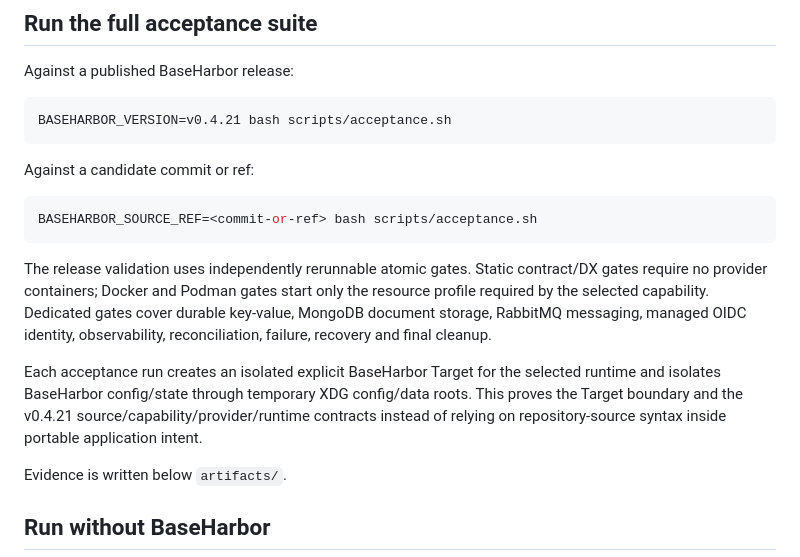
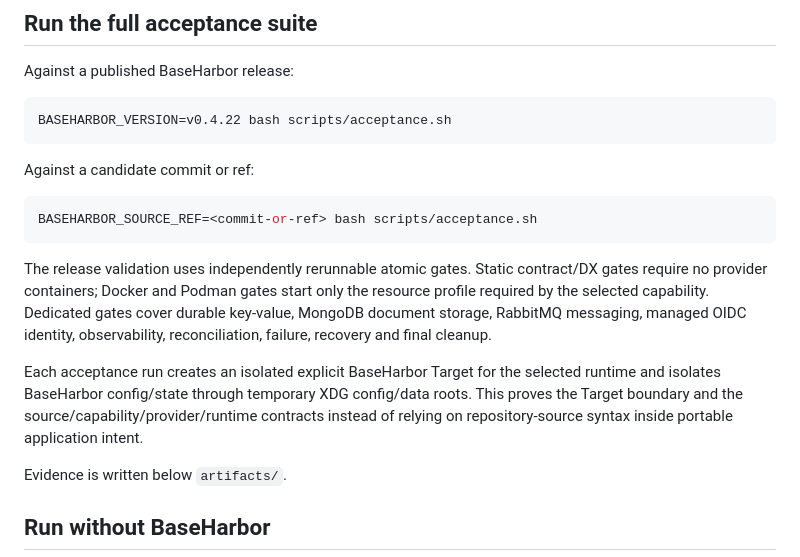
Before and after one commit to mcpdev80/baseharbor-demo, a Markdown page: README.md, the part around one of its changes. GitHub-like rendering.

````diff
--- a/README.md
+++ b/README.md
@@ -298,7 +324,7 @@ The application describes what it needs. BaseHarbor decides how that intent is r
 Against a published BaseHarbor release:
 
 ```bash
-BASEHARBOR_VERSION=v0.4.21 bash scripts/acceptance.sh
+BASEHARBOR_VERSION=v0.4.22 bash scripts/acceptance.sh
 ```
 
 Against a candidate commit or ref:
@@ -309,7 +335,7 @@ BASEHARBOR_SOURCE_REF=<commit-or-ref> bash scripts/acceptance.sh
 
 The release validation uses independently rerunnable atomic gates. Static contract/DX gates require no provider containers; Docker and Podman gates start only the resource profile required by the selected capability. Dedicated gates cover durable key-value, MongoDB document storage, RabbitMQ messaging, managed OIDC identity, observability, reconciliation, failure, recovery and final cleanup.
 
-Each acceptance run creates an isolated explicit BaseHarbor Target for the selected runtime and isolates BaseHarbor config/state through temporary XDG config/data roots. This proves the Target boundary and the v0.4.21 source/capability/provider/runtime contracts instead of relying on repository-source syntax inside portable application intent.
+Each acceptance run creates an isolated explicit BaseHarbor Target for the selected runtime and isolates BaseHarbor config/state through temporary XDG config/data roots. This proves the Target boundary and the source/capability/provider/runtime contracts instead of relying on repository-source syntax inside portable application intent.
 
 Evidence is written below `artifacts/`.
 
````
Also changed, not shown: other parts of README.md (+30 -4 lines).
